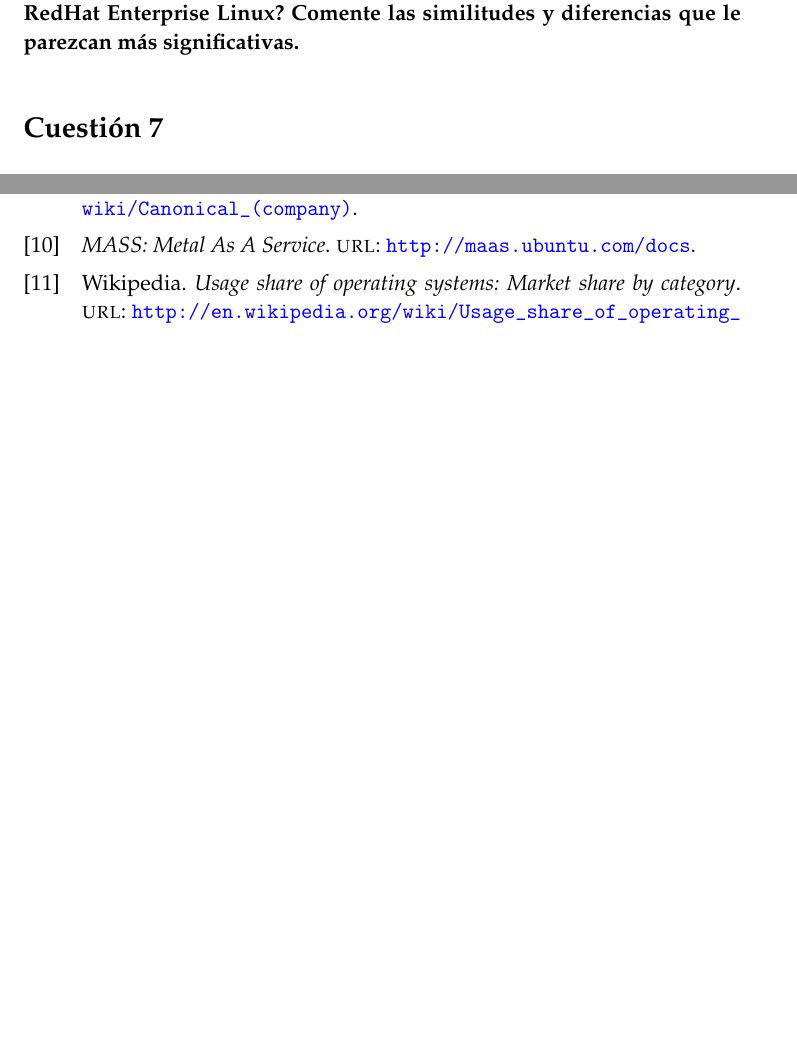
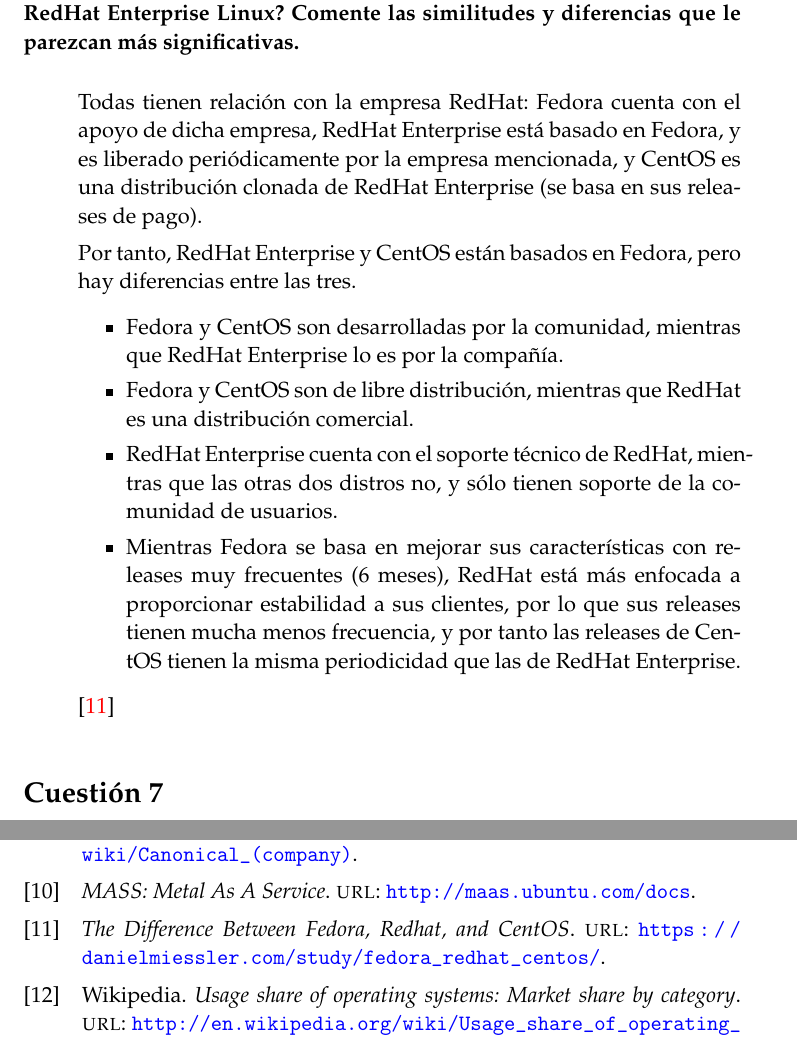
Before and after one commit to NCordon/IS-Practicas, a LaTeX document (PracticaI.tex, which reads references.bib): two parts of pages 8 and 13 of 13 before the commit and two parts of pages 8 and 13 of 14 after it, joined at a grey line, cut so that both start at the same text, the shorter picture padded with empty space. Compiled offline with pdfLaTeX.

Commit message:
RedHat question done

```diff
--- a/PracticaI.tex
+++ b/PracticaI.tex
@@ -311,6 +311,25 @@
 \section{Cuestión 6}
 \textbf{¿Qué relación guardan las distribuciones de Linux CentOS, Fedora y RedHat Enterprise Linux? Comente las
 similitudes y diferencias que le parezcan más significativas.}
+\begin{answer}
+Todas tienen relación con la empresa RedHat: Fedora cuenta con el apoyo de dicha empresa, RedHat Enterprise está basado
+en Fedora, y es liberado periódicamente por la empresa mencionada, y CentOS es una distribución clonada de RedHat Enterprise
+(se basa en sus releases de pago).
+
+Por tanto, RedHat Enterprise y CentOS están basados en Fedora, pero hay diferencias entre las tres.
+\begin{itemize}
+ \item Fedora y CentOS son desarrolladas por la comunidad, mientras que RedHat Enterprise lo es por la compañía.
+ \item Fedora y CentOS son de libre distribución, mientras que RedHat es una distribución comercial.
+ \item RedHat Enterprise cuenta con el soporte técnico de RedHat, mientras que las otras dos distros no, y sólo tienen
+ soporte de la comunidad de usuarios.
+ \item Mientras Fedora se basa en mejorar sus características con releases muy frecuentes (6 meses), RedHat está más
+ enfocada a proporcionar estabilidad a sus clientes, por lo que sus releases tienen mucha menos frecuencia, y por tanto
+ las releases de CentOS tienen la misma periodicidad que las de RedHat Enterprise.
+\end{itemize}
+
+\cite{redhat}
+\end{answer}
+
 \section{Cuestión 7}
 \textbf{Busque indicadores de porcentaje de uso global o de cuota de mercado de SO de Servidores. No olvide poner
 la fuente de donde saca la información y preste atención a la fecha de ésta}
--- a/references.bib
+++ b/references.bib
@@ -84,7 +84,12 @@
 }
 
 @online{benefitslvm,
-    author    = "LVM HOWTO",
+    author    = "LVM HOWTO" ,
     title     = "Benefits of Logical Volume Management on a Small System",
     url       = "http://tldp.org/HOWTO/LVM-HOWTO/benefitsoflvmsmall.html"
 }
+
+@online{redhat,
+    title     = "The Difference Between Fedora, Redhat, and CentOS",
+    url       = "https://danielmiessler.com/study/fedora_redhat_centos/"
+}
```
